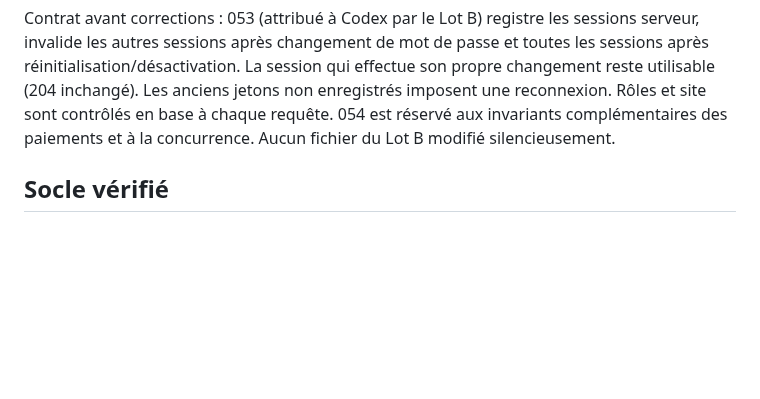
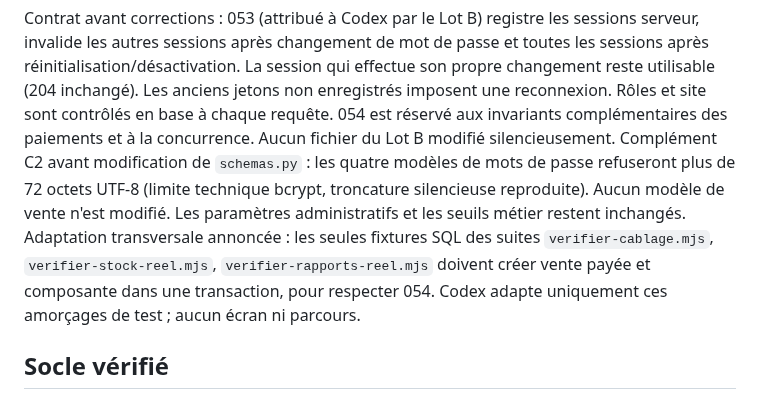
Before and after one commit to THED-1VU/quincaillerie-franck, a Markdown page: CONTRAT_INTERFACE_LOTS_A_B.md, the part around the change. Rendered like a GitHub page; blank space fills up the shorter version.

Commit message:
Coordination : annoncer la limite bcrypt et les fixtures de paiements

```diff
--- a/CONTRAT_INTERFACE_LOTS_A_B.md
+++ b/CONTRAT_INTERFACE_LOTS_A_B.md
@@ -14,6 +14,14 @@ effectue son propre changement reste utilisable (204 inchangé). Les anciens
 jetons non enregistrés imposent une reconnexion. Rôles et site sont contrôlés
 en base à chaque requête. 054 est réservé aux invariants complémentaires des
 paiements et à la concurrence. Aucun fichier du Lot B modifié silencieusement.
+Complément C2 avant modification de `schemas.py` : les quatre modèles de mots
+de passe refuseront plus de 72 octets UTF-8 (limite technique bcrypt, troncature
+silencieuse reproduite). Aucun modèle de vente n'est modifié. Les paramètres
+administratifs et les seuils métier restent inchangés.
+Adaptation transversale annoncée : les seules fixtures SQL des suites
+`verifier-cablage.mjs`, `verifier-stock-reel.mjs`, `verifier-rapports-reel.mjs`
+doivent créer vente payée et composante dans une transaction, pour respecter
+054. Codex adapte uniquement ces amorçages de test ; aucun écran ni parcours.
 
 ## Socle vérifié
 
```
